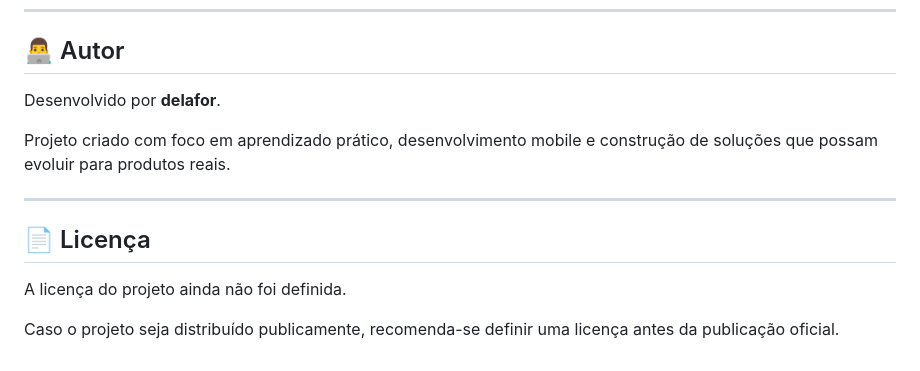
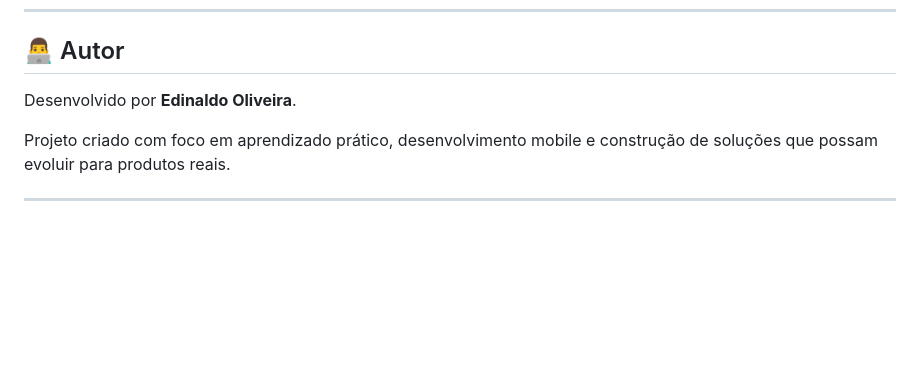
Before and after one commit to delafor/app-notas-fiscais, a Markdown page: README.md, the part around one of its changes. GitHub-like rendering; blank space fills up the shorter version.

```diff
--- a/README.md
+++ b/README.md
@@ -283,14 +243,8 @@ O projeto mostrou o problema, revelou oportunidades e criou a base técnica para
 
 ## 👨‍💻 Autor
 
-Desenvolvido por **delafor**.
+Desenvolvido por **Edinaldo Oliveira**.
 
 Projeto criado com foco em aprendizado prático, desenvolvimento mobile e construção de soluções que possam evoluir para produtos reais.
 
 ---
-
-## 📄 Licença
-
-A licença do projeto ainda não foi definida.
-
-Caso o projeto seja distribuído publicamente, recomenda-se definir uma licença antes da publicação oficial.
```
Also changed, not shown: other parts of README.md (+0 -40 lines).
